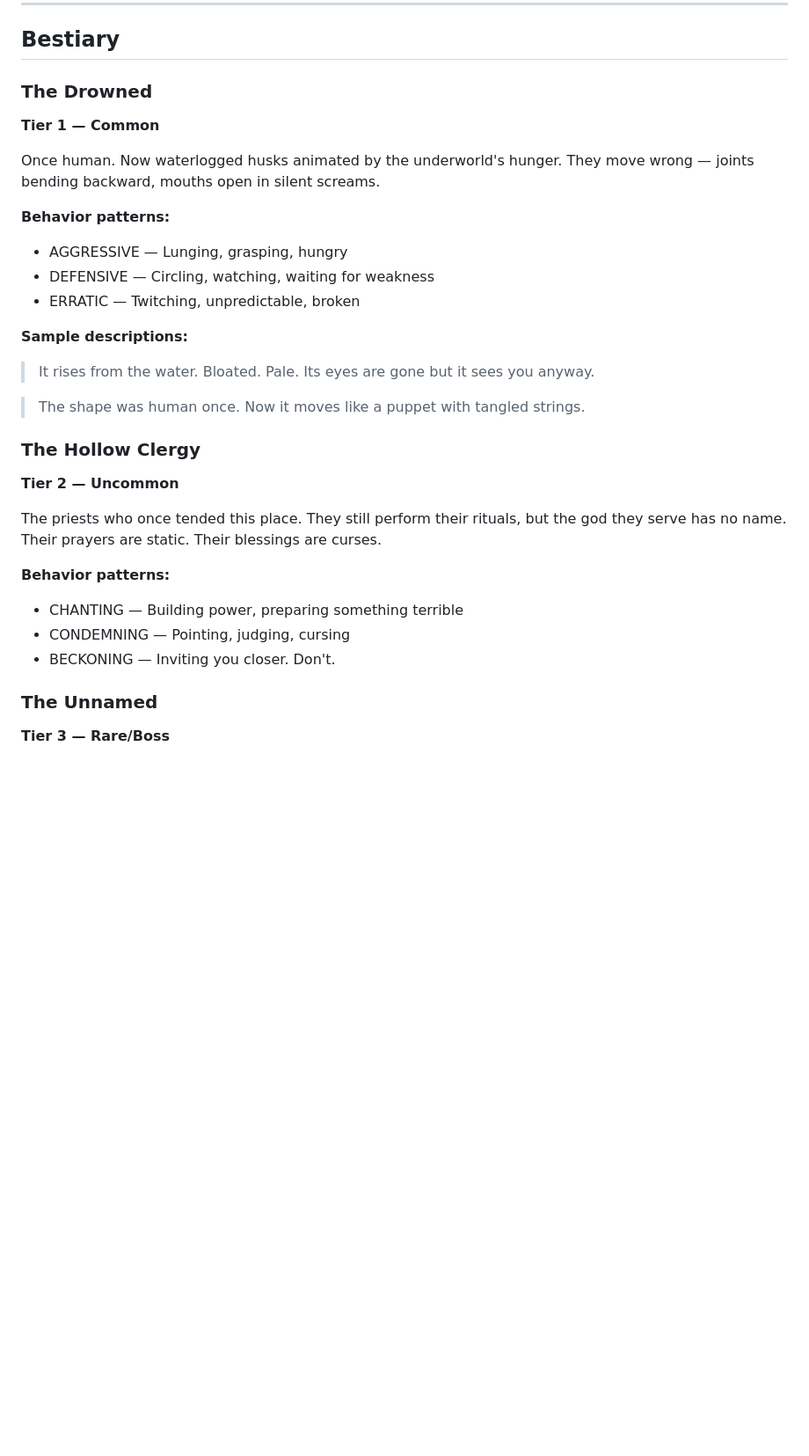
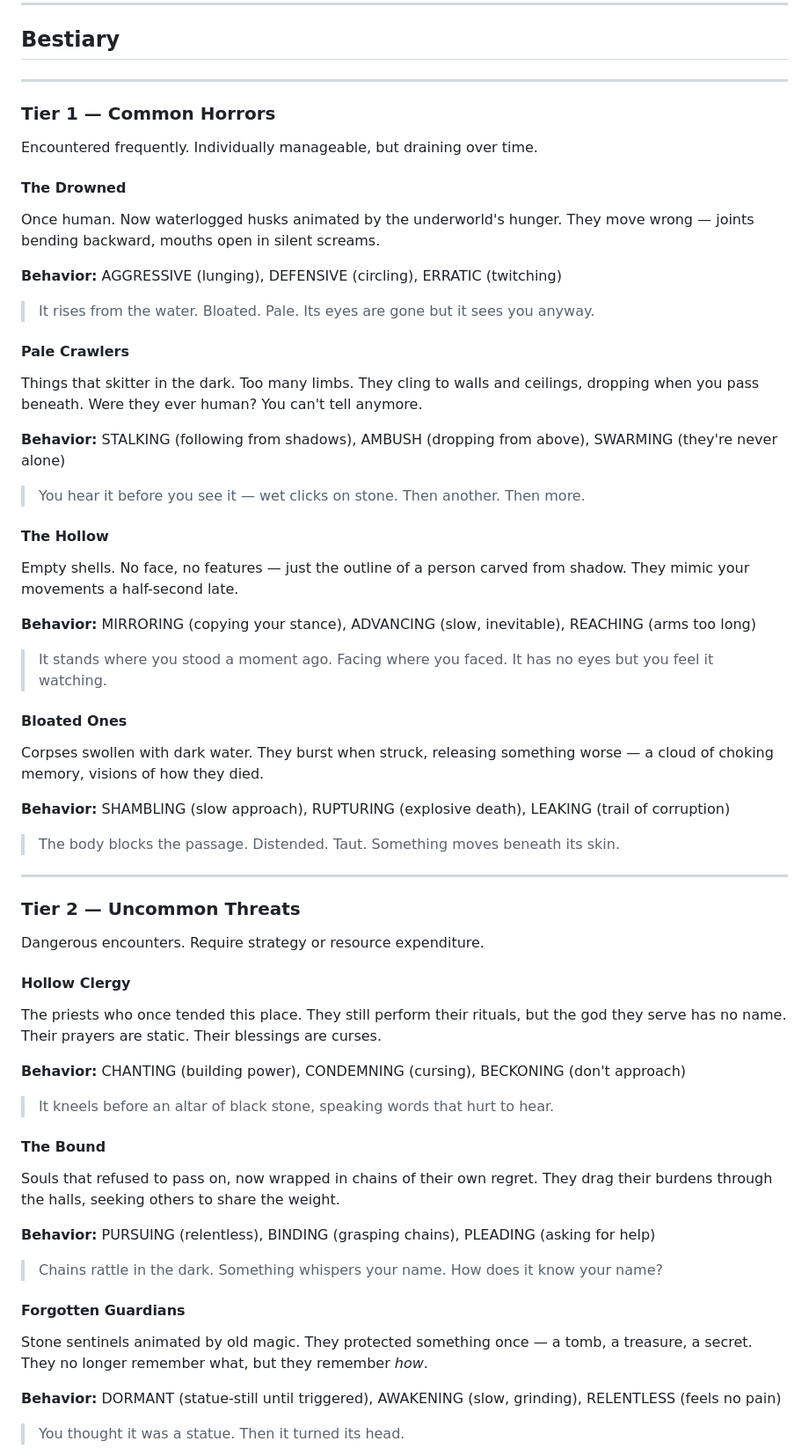
Before and after one commit to jpbedoya/die-forward, a Markdown page: docs/CONTENT_BIBLE.md, the part around one of its changes. Shown at 88% size. Drawn GitHub-style; blank space fills up the shorter version.

Commit message:
Expand bestiary: 4 Tier 1, 4 Tier 2, 3 Tier 3 creatures

```diff
--- a/docs/CONTENT_BIBLE.md
+++ b/docs/CONTENT_BIBLE.md
@@ -93,31 +93,64 @@ Escape to victory.
 
 ## Bestiary
 
-### The Drowned
-**Tier 1 — Common**
+---
 
+### Tier 1 — Common Horrors
+
+Encountered frequently. Individually manageable, but draining over time.
+
+#### The Drowned
 Once human. Now waterlogged husks animated by the underworld's hunger. They move wrong — joints bending backward, mouths open in silent screams.
 
-**Behavior patterns:**
-- AGGRESSIVE — Lunging, grasping, hungry
-- DEFENSIVE — Circling, watching, waiting for weakness
-- ERRATIC — Twitching, unpredictable, broken
+**Behavior:** AGGRESSIVE (lunging), DEFENSIVE (circling), ERRATIC (twitching)
 
-**Sample descriptions:**
 > It rises from the water. Bloated. Pale. Its eyes are gone but it sees you anyway.
 
-> The shape was human once. Now it moves like a puppet with tangled strings.
+#### Pale Crawlers
+Things that skitter in the dark. Too many limbs. They cling to walls and ceilings, dropping when you pass beneath. Were they ever human? You can't tell anymore.
 
-### The Hollow Clergy
-**Tier 2 — Uncommon**
+**Behavior:** STALKING (following from shadows), AMBUSH (dropping from above), SWARMING (they're never alone)
 
+> You hear it before you see it — wet clicks on stone. Then another. Then more.
+
+#### The Hollow
+Empty shells. No face, no features — just the outline of a person carved from shadow. They mimic your movements a half-second late.
+
+**Behavior:** MIRRORING (copying your stance), ADVANCING (slow, inevitable), REACHING (arms too long)
+
+> It stands where you stood a moment ago. Facing where you faced. It has no eyes but you feel it watching.
+
+#### Bloated Ones
+Corpses swollen with dark water. They burst when struck, releasing something worse — a cloud of choking memory, visions of how they died.
+
+**Behavior:** SHAMBLING (slow approach), RUPTURING (explosive death), LEAKING (trail of corruption)
+
+> The body blocks the passage. Distended. Taut. Something moves beneath its skin.
+
+---
+
+### Tier 2 — Uncommon Threats
+
+Dangerous encounters. Require strategy or resource expenditure.
+
+#### Hollow Clergy
 The priests who once tended this place. They still perform their rituals, but the god they serve has no name. Their prayers are static. Their blessings are curses.
 
-**Behavior patterns:**
-- CHANTING — Building power, preparing something terrible
-- CONDEMNING — Pointing, judging, cursing
-- BECKONING — Inviting you closer. Don't.
+**Behavior:** CHANTING (building power), CONDEMNING (cursing), BECKONING (don't approach)
 
-### The Unnamed
-**Tier 3 — Rare/Boss**
+> It kneels before an altar of black stone, speaking words that hurt to hear.
 
+#### The Bound
+Souls that refused to pass on, now wrapped in chains of their own regret. They drag their burdens through the halls, seeking others to share the weight.
+
+**Behavior:** PURSUING (relentless), BINDING (grasping chains), PLEADING (asking for help)
+
+> Chains rattle in the dark. Something whispers your name. How does it know your name?
+
+#### Forgotten Guardians
+Stone sentinels animated by old magic. They protected something once — a tomb, a treasure, a secret. They no longer remember what, but they remember *how*.
+
+**Behavior:** DORMANT (statue-still until triggered), AWAKENING (slow, grinding), RELENTLESS (feels no pain)
+
+> You thought it was a statue. Then it turned its head.
+
```
Also changed, not shown: other parts of docs/CONTENT_BIBLE.md (+41 -4 lines).
